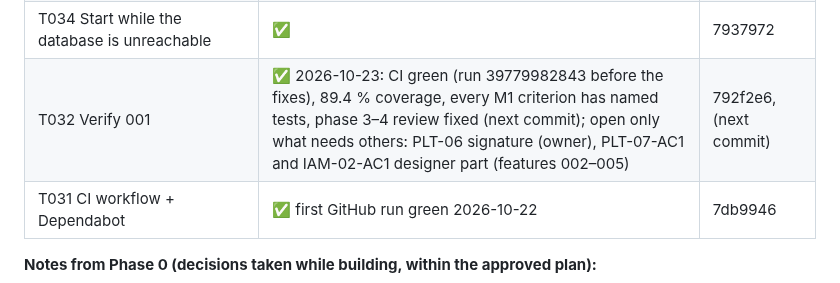
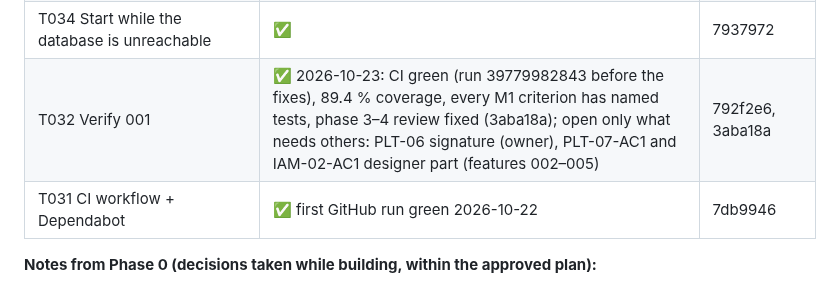
Before and after one commit to mohshacopilot/flowza, a Markdown page: specs/001-platform-foundation/tasks.md, the part around the change. Drawn GitHub-style.

Commit message:
docs(001): T032 done, review fix commit hash
Co-Authored-By: Claude Opus 5.5 <noreply@anthropic.com>

```diff
--- a/specs/001-platform-foundation/tasks.md
+++ b/specs/001-platform-foundation/tasks.md
@@ -56,7 +56,7 @@ RabbitMQ code, package and tests were removed ([ADR-0005](../../docs/decisions/0
 | T030 Setup guide, checklist, production items a–d | ✅ built; owner signs the checklist after a fresh-PC run | 5c08608 |
 | T033 Production database scripts with Wolverine's tables | ✅ | 7066449 |
 | T034 Start while the database is unreachable | ✅ | 7937972 |
-| T032 Verify 001 | ✅ 2026-10-23: CI green (run 39779982843 before the fixes), 89.4 % coverage, every M1 criterion has named tests, phase 3–4 review fixed (next commit); open only what needs others: PLT-06 signature (owner), PLT-07-AC1 and IAM-02-AC1 designer part (features 002–005) | 792f2e6, (next commit) |
+| T032 Verify 001 | ✅ 2026-10-23: CI green (run 39779982843 before the fixes), 89.4 % coverage, every M1 criterion has named tests, phase 3–4 review fixed (3aba18a); open only what needs others: PLT-06 signature (owner), PLT-07-AC1 and IAM-02-AC1 designer part (features 002–005) | 792f2e6, 3aba18a |
 | T031 CI workflow + Dependabot | ✅ first GitHub run green 2026-10-22 | 7db9946 |
 
 **Notes from Phase 0 (decisions taken while building, within the approved plan):**
```
